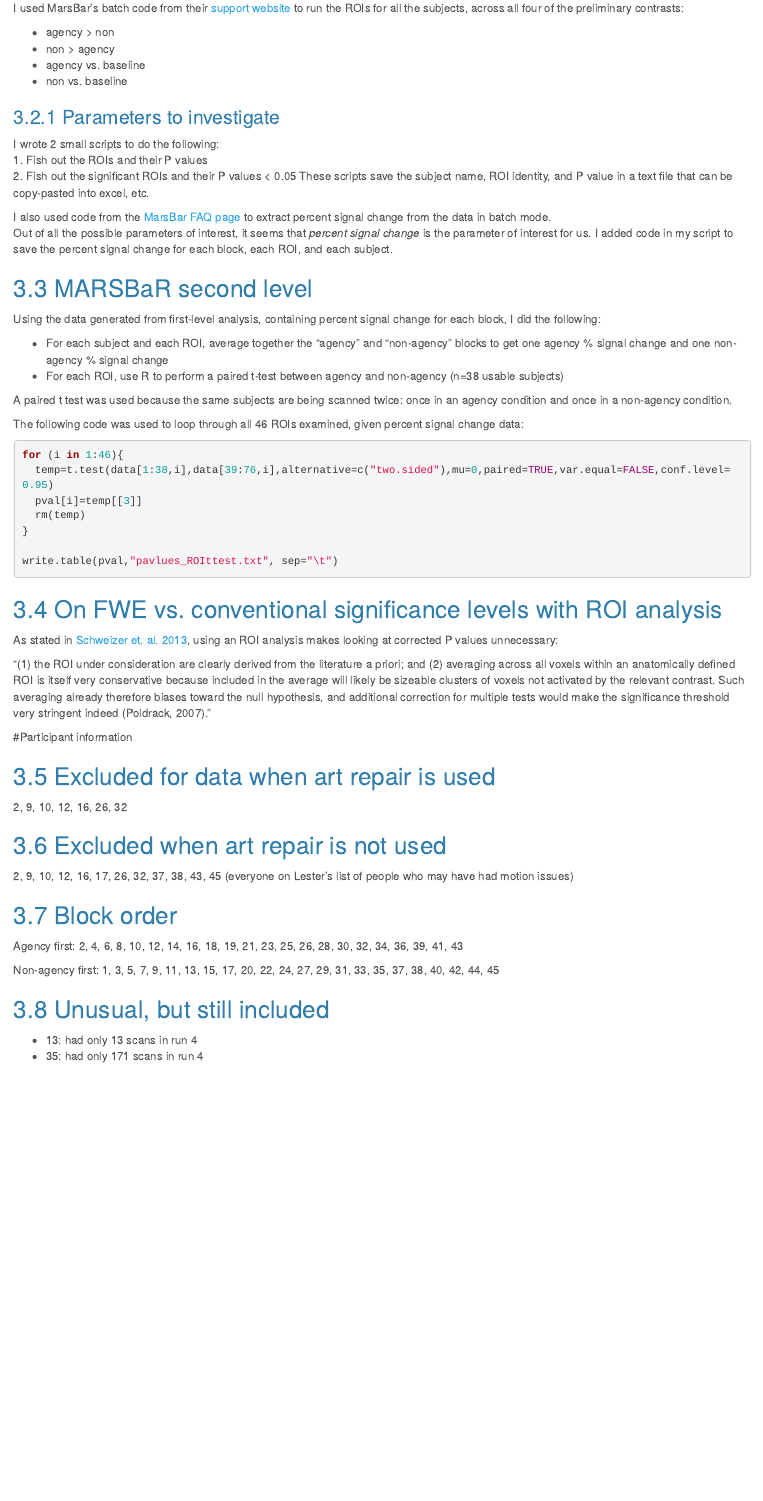
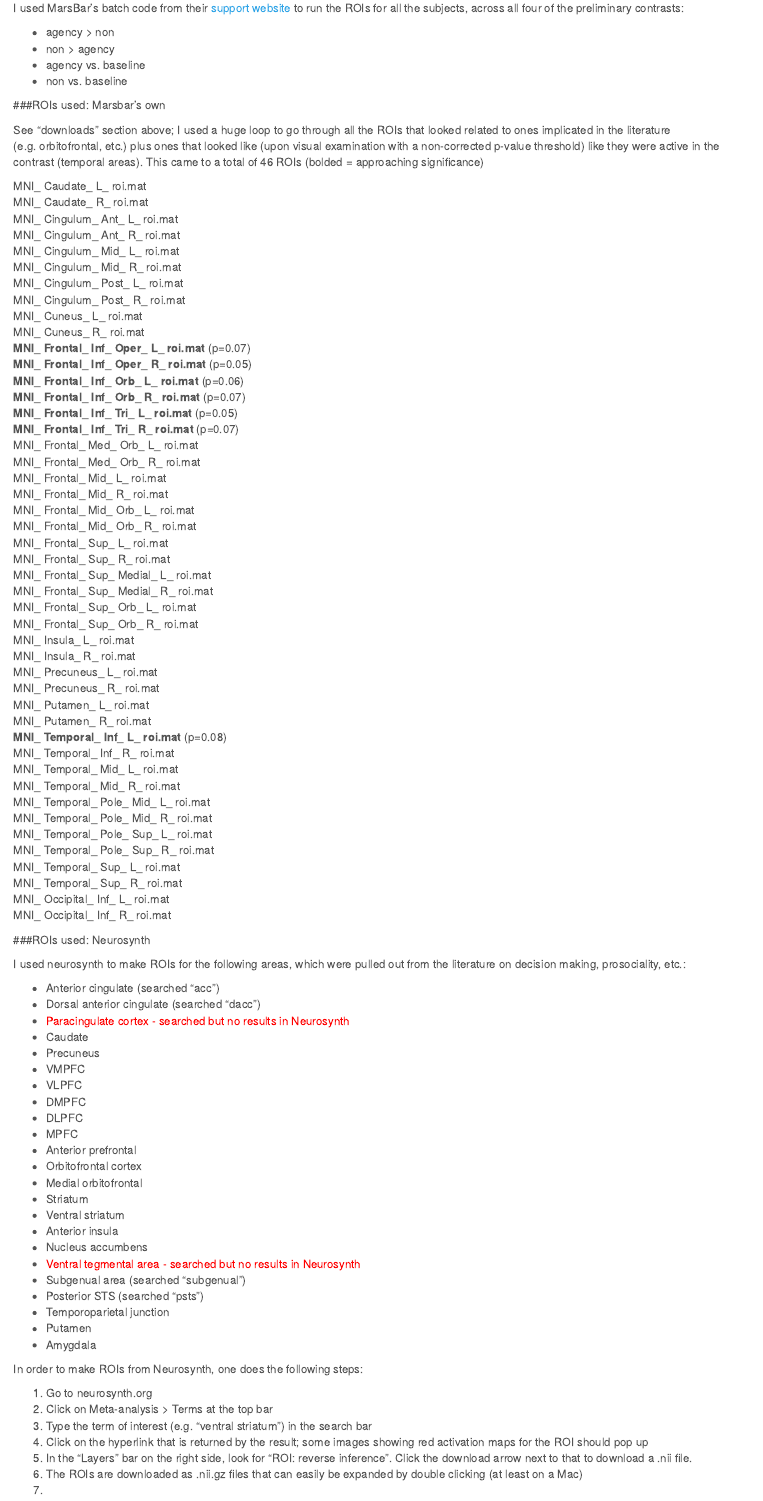
Before and after one commit to sophiauddin/Agency_fMRI, an R Markdown document (lab_notebook.Rmd): the page in a window 1100 px wide, from 6280 px down. Rendered offline with R 4.5, knitr and Pandoc, with nearby package versions.

Commit message:
Some changes to lab notebook and ROIs: starting Neurosynth analysis

````diff
--- a/lab_notebook.Rmd
+++ b/lab_notebook.Rmd
@@ -287,6 +287,96 @@ I used MarsBar's batch code from their [support website](http://marsbar.sourcefo
 * agency vs. baseline
 * non vs. baseline
 
+###ROIs used: Marsbar's own
+
+See "downloads" section above; I used a huge loop to go through all the ROIs that looked related to ones implicated in the literature (e.g. orbitofrontal, etc.) plus ones that looked like (upon visual examination with a non-corrected p-value threshold) like they were active in the contrast (temporal areas). This came to a total of 46 ROIs (bolded = approaching significance)
+
+MNI_ Caudate_ L_ roi.mat
+MNI_ Caudate_ R_ roi.mat
+MNI_ Cingulum_ Ant_ L_ roi.mat
+MNI_ Cingulum_ Ant_ R_ roi.mat
+MNI_ Cingulum_ Mid_ L_ roi.mat
+MNI_ Cingulum_ Mid_ R_ roi.mat
+MNI_ Cingulum_ Post_ L_ roi.mat
+MNI_ Cingulum_ Post_ R_ roi.mat
+MNI_ Cuneus_ L_ roi.mat
+MNI_ Cuneus_ R_ roi.mat
+**MNI_ Frontal_ Inf_ Oper_ L_ roi.mat** (p=0.07)
+**MNI_ Frontal_ Inf_ Oper_ R_ roi.mat** (p=0.05)
+**MNI_ Frontal_ Inf_ Orb_ L_ roi.mat** (p=0.06)
+**MNI_ Frontal_ Inf_ Orb_ R_ roi.mat** (p=0.07)
+**MNI_ Frontal_ Inf_ Tri_ L_ roi.mat** (p=0.05)
+**MNI_ Frontal_ Inf_ Tri_ R_ roi.mat** (p=0.07)
+MNI_ Frontal_ Med_ Orb_ L_ roi.mat
+MNI_ Frontal_ Med_ Orb_ R_ roi.mat
+MNI_ Frontal_ Mid_ L_ roi.mat
+MNI_ Frontal_ Mid_ R_ roi.mat
+MNI_ Frontal_ Mid_ Orb_ L_ roi.mat
+MNI_ Frontal_ Mid_ Orb_ R_ roi.mat
+MNI_ Frontal_ Sup_ L_ roi.mat
+MNI_ Frontal_ Sup_ R_ roi.mat
+MNI_ Frontal_ Sup_ Medial_ L_ roi.mat
+MNI_ Frontal_ Sup_ Medial_ R_ roi.mat
+MNI_ Frontal_ Sup_ Orb_ L_ roi.mat
+MNI_ Frontal_ Sup_ Orb_ R_ roi.mat
+MNI_ Insula_ L_ roi.mat
+MNI_ Insula_ R_ roi.mat
+MNI_ Precuneus_ L_ roi.mat
+MNI_ Precuneus_ R_ roi.mat
+MNI_ Putamen_ L_ roi.mat
+MNI_ Putamen_ R_ roi.mat
+**MNI_ Temporal_ Inf_ L_ roi.mat** (p=0.08)
+MNI_ Temporal_ Inf_ R_ roi.mat
+MNI_ Temporal_ Mid_ L_ roi.mat
+MNI_ Temporal_ Mid_ R_ roi.mat
+MNI_ Temporal_ Pole_ Mid_ L_ roi.mat
+MNI_ Temporal_ Pole_ Mid_ R_ roi.mat
+MNI_ Temporal_ Pole_ Sup_ L_ roi.mat
+MNI_ Temporal_ Pole_ Sup_ R_ roi.mat
+MNI_ Temporal_ Sup_ L_ roi.mat
+MNI_ Temporal_ Sup_ R_ roi.mat
+MNI_ Occipital_ Inf_ L_ roi.mat
+MNI_ Occipital_ Inf_ R_ roi.mat
+
+
+###ROIs used: Neurosynth
+
+I used neurosynth to make ROIs for the following areas, which were pulled out from the literature on decision making, prosociality, etc.:
+
++ Anterior cingulate (searched "acc")
++ Dorsal anterior cingulate (searched "dacc")
++ <span style="color:red">Paracingulate cortex - searched but no results in Neurosynth</span>
++ Caudate
++ Precuneus
++ VMPFC
++ VLPFC
++ DMPFC
++ DLPFC
++ MPFC
++ Anterior prefrontal
++ Orbitofrontal cortex
++ Medial orbitofrontal
++ Striatum
++ Ventral striatum
++ Anterior insula
++ Nucleus accumbens
++ <span style="color:red">Ventral tegmental area - searched but no results in Neurosynth</span>
++ Subgenual area (searched "subgenual")
++ Posterior STS (searched "psts")
++ Temporoparietal junction
++ Putamen
++ Amygdala
+
+In order to make ROIs from Neurosynth, one does the following steps:
+
+1. Go to neurosynth.org
+2. Click on Meta-analysis > Terms at the top bar
+3. Type the term of interest (e.g. "ventral striatum") in the search bar
+4. Click on the hyperlink that is returned by the result; some images showing red activation maps for the ROI should pop up
+5. In the "Layers" bar on the right side, look for "ROI: reverse inference". Click the download arrow next to that to download a .nii file.
+6. The ROIs are downloaded as .nii.gz files that can easily be expanded by double clicking (at least on a Mac)
+7.
+
 ### Parameters to investigate
 I wrote 2 small scripts to do the following:
 1. Fish out the ROIs and their P values
@@ -304,7 +394,7 @@ Using the data generated from first-level analysis, containing percent signal ch
 
 A paired t test was used because the same subjects are being scanned twice: once in an agency condition and once in a non-agency condition.
 
-The following code was used to loop through all 46 ROIs examined, given percent signal change data:
+The following code in R was used to loop through all 46 ROIs examined, given percent signal change data:
 
 ```{r, eval=FALSE}
 for (i in 1:46){
````
Also changed, not shown: Implicated_in_literature.xlsx, lab_notebook.html, percchng_from4blocks.xlsx.
